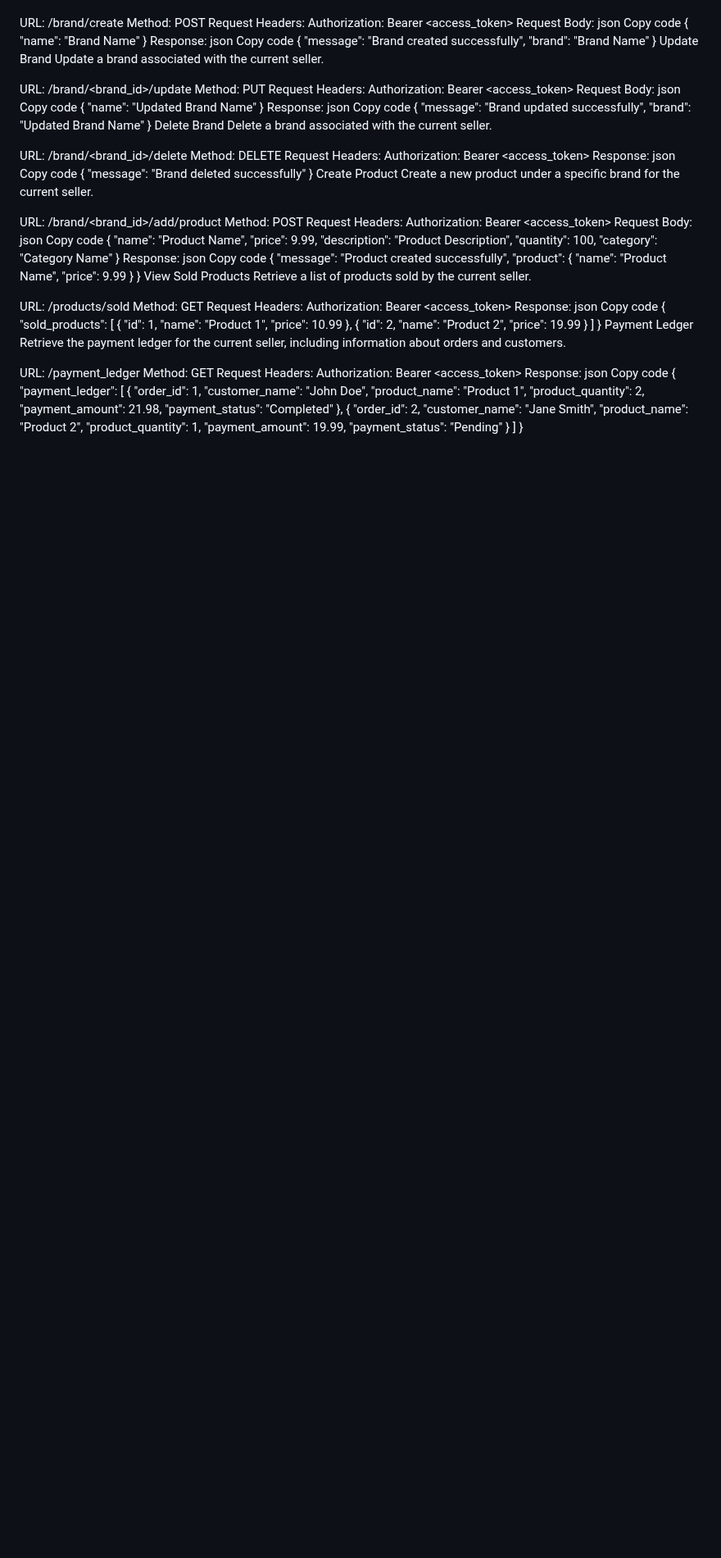
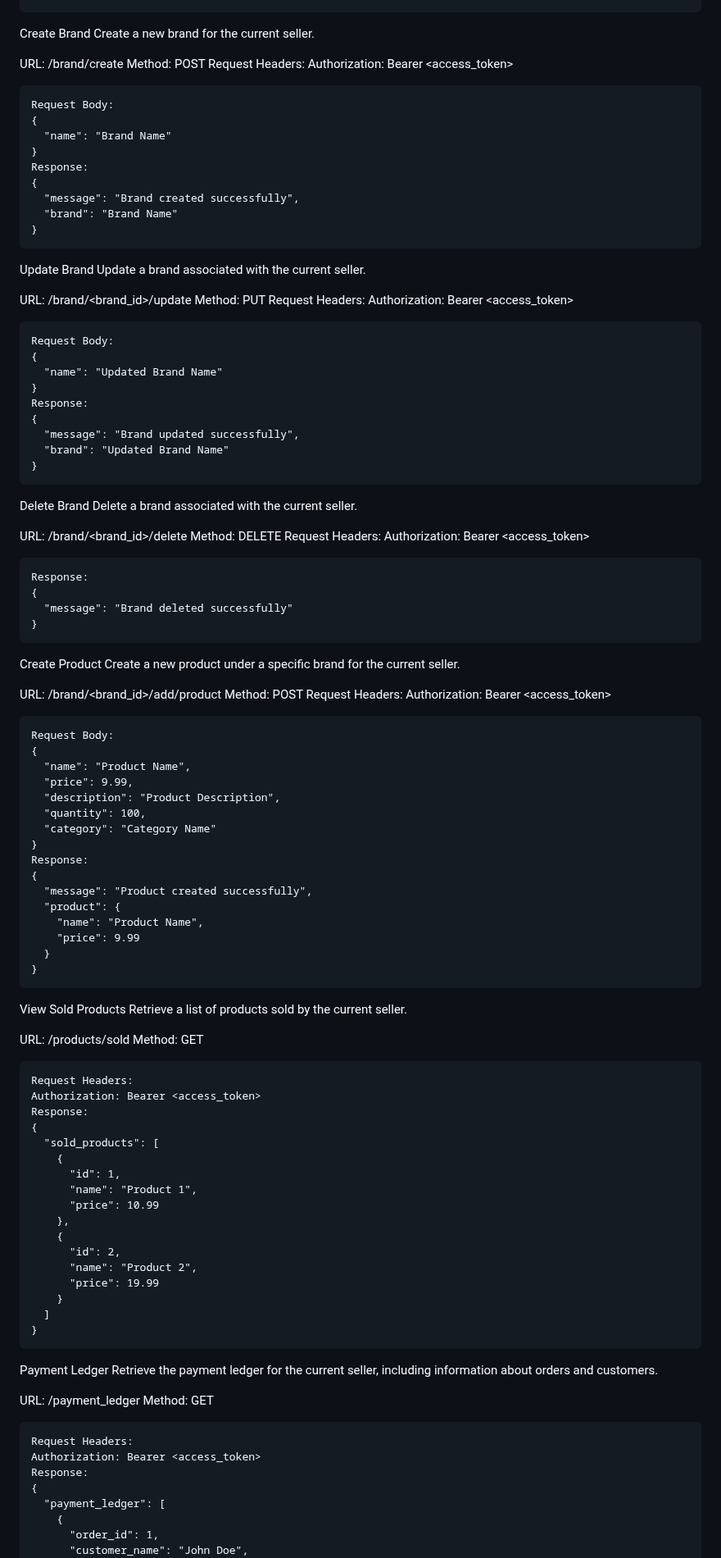
Before and after one commit to SteveParadox/Ecommerce-Api, a Markdown page: README.md, the part around one of its changes. Shown at 82% size. Rendered like a GitHub page; blank space fills up the shorter version.

````diff
--- a/README.md
+++ b/README.md
@@ -1034,6 +1023,7 @@ Copy code
 {
   "message": "Product deleted successfully!"
 }
+```
 Create Brand
 Create a new brand for the current seller.
 
@@ -1041,19 +1031,17 @@ URL: /brand/create
 Method: POST
 Request Headers:
 Authorization: Bearer <access_token>
+```
 Request Body:
-json
-Copy code
 {
   "name": "Brand Name"
 }
 Response:
-json
-Copy code
 {
   "message": "Brand created successfully",
   "brand": "Brand Name"
 }
+```
 Update Brand
 Update a brand associated with the current seller.
 
@@ -1061,19 +1049,17 @@ URL: /brand/<brand_id>/update
 Method: PUT
 Request Headers:
 Authorization: Bearer <access_token>
+```
 Request Body:
-json
-Copy code
 {
   "name": "Updated Brand Name"
 }
 Response:
-json
-Copy code
 {
   "message": "Brand updated successfully",
   "brand": "Updated Brand Name"
 }
+```
 Delete Brand
 Delete a brand associated with the current seller.
 
@@ -1081,12 +1067,12 @@ URL: /brand/<brand_id>/delete
 Method: DELETE
 Request Headers:
 Authorization: Bearer <access_token>
+```
 Response:
-json
-Copy code
 {
   "message": "Brand deleted successfully"
 }
+```
 Create Product
 Create a new product under a specific brand for the current seller.
 
@@ -1094,9 +1080,8 @@ URL: /brand/<brand_id>/add/product
 Method: POST
 Request Headers:
 Authorization: Bearer <access_token>
+```
 Request Body:
-json
-Copy code
 {
   "name": "Product Name",
   "price": 9.99,
@@ -1105,8 +1090,6 @@ Copy code
   "category": "Category Name"
 }
 Response:
-json
-Copy code
 {
   "message": "Product created successfully",
   "product": {
@@ -1114,16 +1097,16 @@ Copy code
     "price": 9.99
   }
 }
+```
 View Sold Products
 Retrieve a list of products sold by the current seller.
 
 URL: /products/sold
 Method: GET
+```
 Request Headers:
 Authorization: Bearer <access_token>
 Response:
-json
-Copy code
 {
   "sold_products": [
     {
@@ -1138,16 +1121,16 @@ Copy code
     }
   ]
 }
+```
 Payment Ledger
 Retrieve the payment ledger for the current seller, including information about orders and customers.
 
 URL: /payment_ledger
 Method: GET
+```
 Request Headers:
 Authorization: Bearer <access_token>
 Response:
-json
-Copy code
 {
   "payment_ledger": [
     {
````
Also changed, not shown: other parts of README.md (+28 -38 lines).
